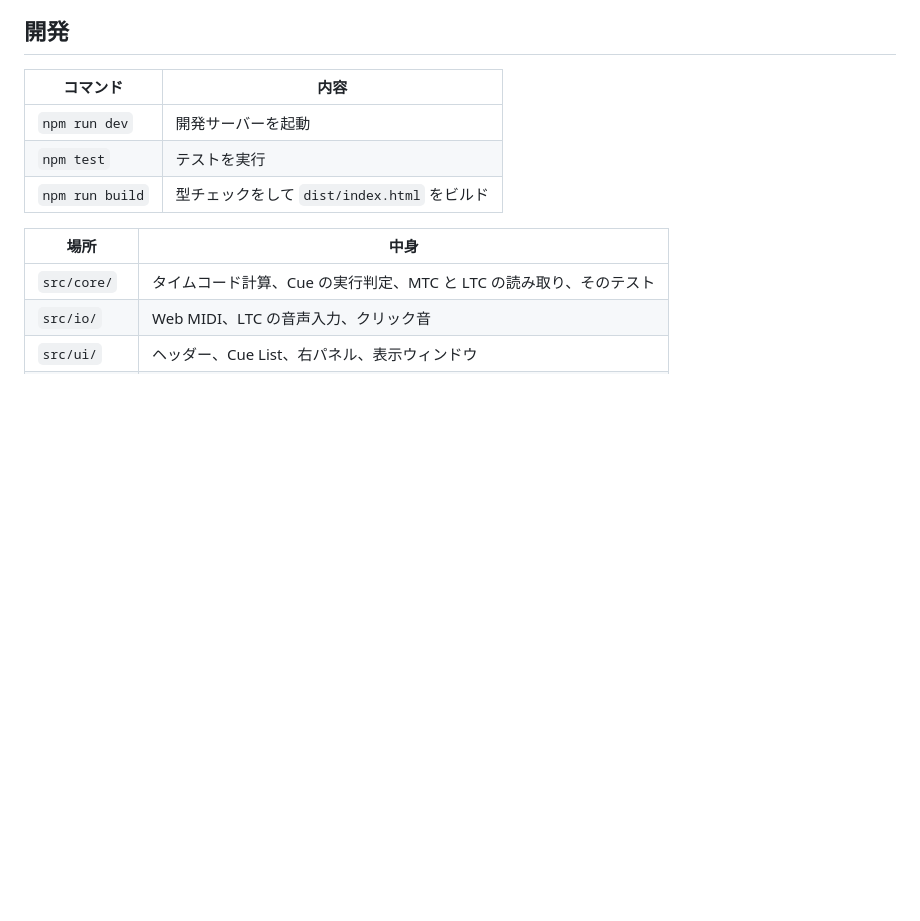
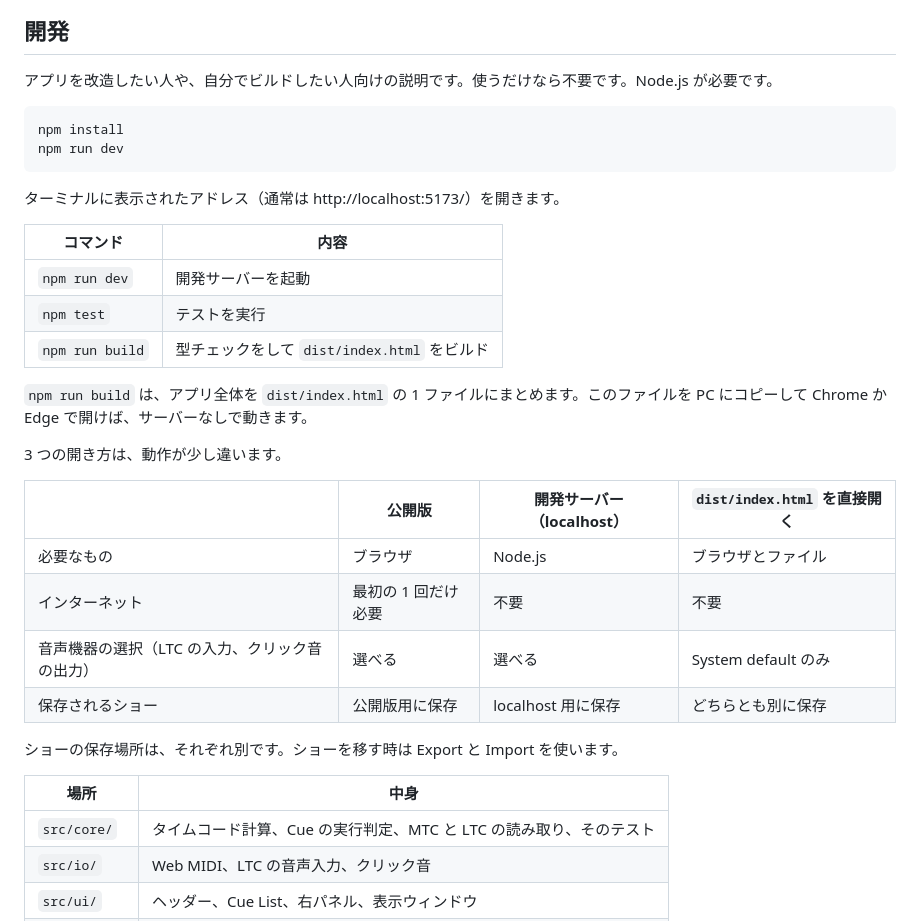
Before and after one commit to hugesesame/timecode-countdown, a Markdown page: README.ja.md, the part around one of its changes. Drawn GitHub-style; blank space fills up the shorter version.

````diff
--- a/README.ja.md
+++ b/README.ja.md
@@ -117,11 +124,33 @@ npm run build
 
 ## 開発
 
+アプリを改造したい人や、自分でビルドしたい人向けの説明です。使うだけなら不要です。Node.js が必要です。
+
+```
+npm install
+npm run dev
+```
+
+ターミナルに表示されたアドレス（通常は http://localhost:5173/）を開きます。
+
 | コマンド | 内容 |
 |---|---|
 | `npm run dev` | 開発サーバーを起動 |
 | `npm test` | テストを実行 |
 | `npm run build` | 型チェックをして `dist/index.html` をビルド |
+
+`npm run build` は、アプリ全体を `dist/index.html` の 1 ファイルにまとめます。このファイルを PC にコピーして Chrome か Edge で開けば、サーバーなしで動きます。
+
+3 つの開き方は、動作が少し違います。
+
+| | 公開版 | 開発サーバー（localhost） | `dist/index.html` を直接開く |
+|---|---|---|---|
+| 必要なもの | ブラウザ | Node.js | ブラウザとファイル |
+| インターネット | 最初の 1 回だけ必要 | 不要 | 不要 |
+| 音声機器の選択（LTC の入力、クリック音の出力） | 選べる | 選べる | System default のみ |
+| 保存されるショー | 公開版用に保存 | localhost 用に保存 | どちらとも別に保存 |
+
+ショーの保存場所は、それぞれ別です。ショーを移す時は Export と Import を使います。
 
 | 場所 | 中身 |
 |---|---|
````
Also changed, not shown: other parts of README.ja.md (+27 -20 lines), README.md (+49 -20 lines).
